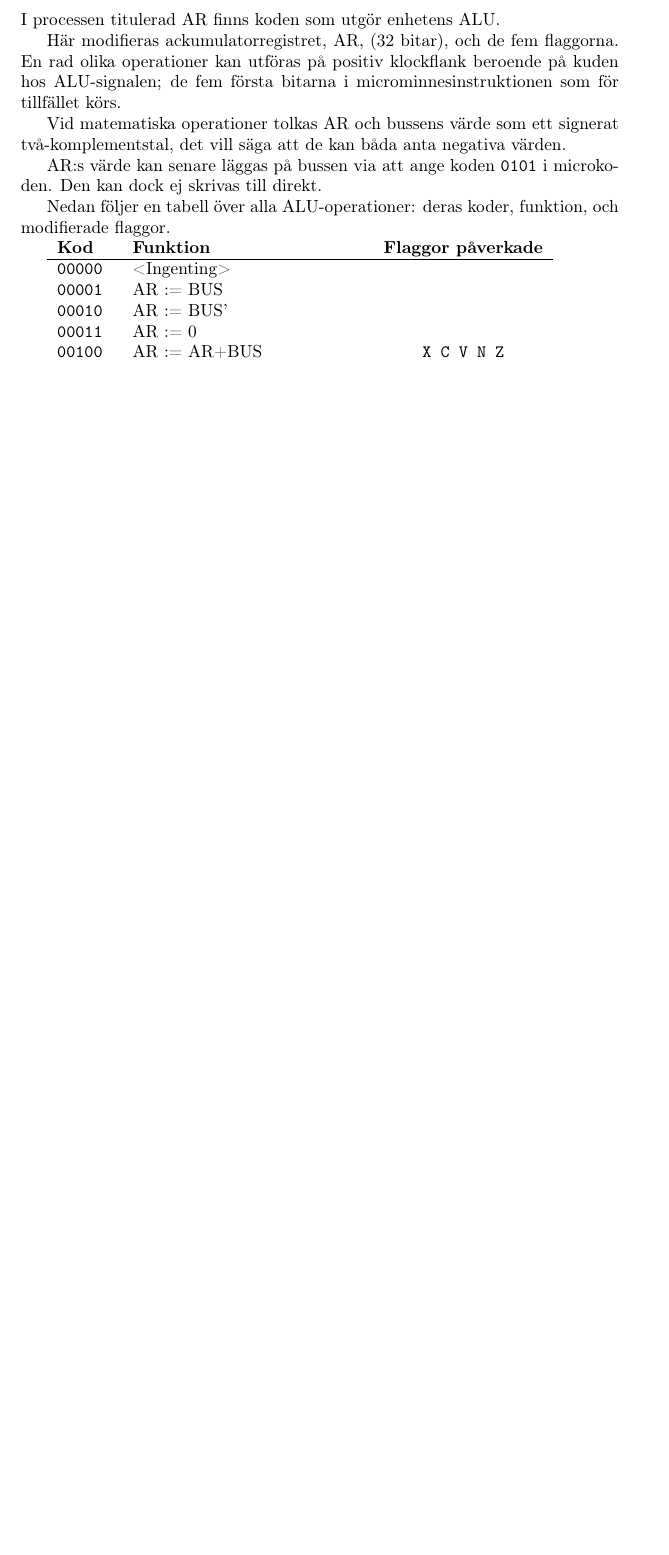
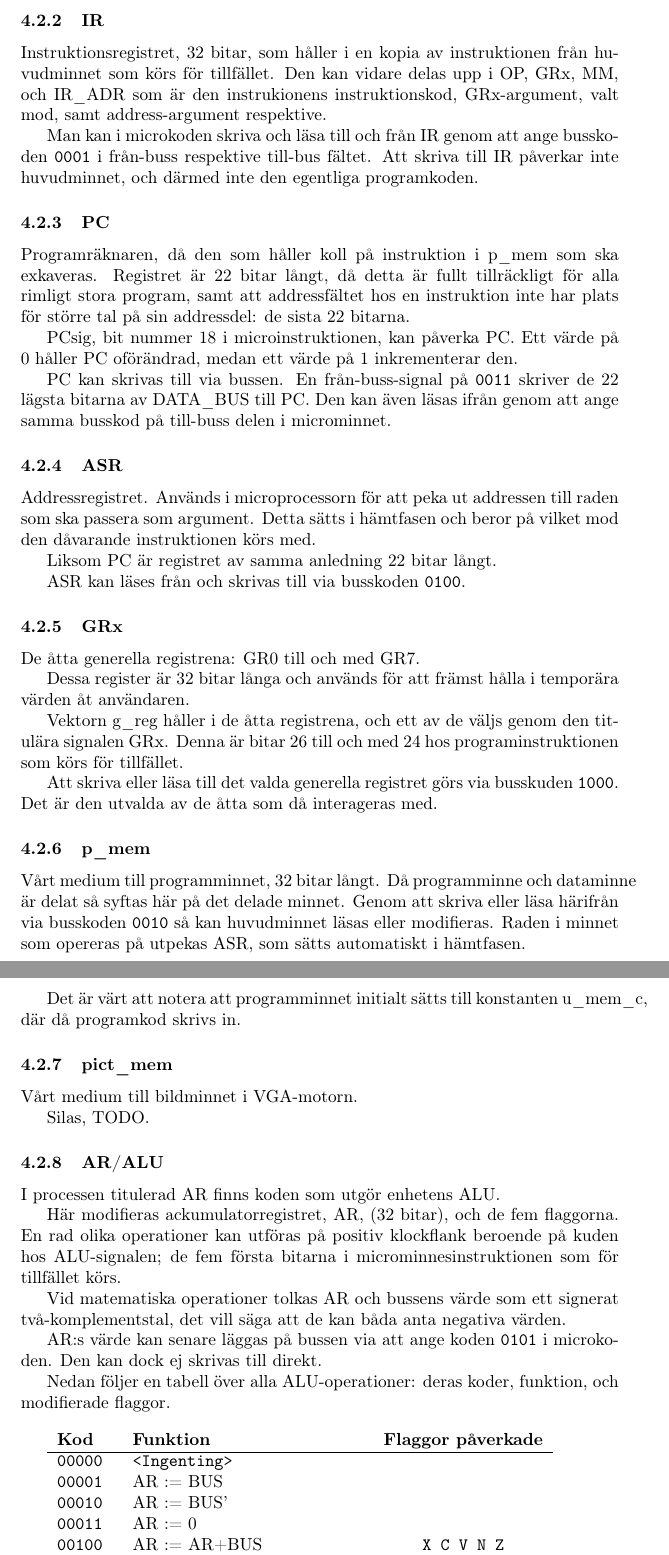
Before and after one commit to Jethro95/TSEA83_Graphing_Calculator, a LaTeX paper (redovisning/Rapport.tex): part of page 3 of 5 before the commit and two parts of pages 3 and 4 of 6 after it, the two joined at a grey line, cut at the place of the change, the shorter picture padded with empty space. Compiled offline with pdfLaTeX.

Commit message:
Add sections IR, PC, ASR, GRx, p_mem, and pict_mem.

```diff
--- a/redovisning/Rapport.tex
+++ b/redovisning/Rapport.tex
@@ -91,3 +94,46 @@ K2 och K1 är minnen som binder en given mods eller instruktions binärrepresent
+\subsubsection{IR}
+
+Instruktionsregistret, 32 bitar, som håller i en kopia av instruktionen från huvudminnet som körs för tillfället. Den kan vidare delas upp i OP, GRx, MM, och IR\_ADR som är den instrukionens instruktionskod, GRx-argument, valt mod, samt address-argument respektive.
+
+Man kan i microkoden skriva och läsa till och från IR genom att ange busskoden \texttt{0001} i från-buss respektive till-bus fältet. Att skriva till IR påverkar inte huvudminnet, och därmed inte den egentliga programkoden.
+
+\subsubsection{PC}
+
+Programräknaren, då den som håller koll på instruktion i p\_mem som ska exkaveras. Registret är 22 bitar långt, då detta är fullt tillräckligt för alla rimligt stora program, samt att addressfältet hos en instruktion inte har plats för större tal på sin addressdel: de sista 22 bitarna.
+
+PCsig, bit nummer 18 i microinstruktionen, kan påverka PC. Ett värde på 0 håller PC oförändrad, medan ett värde på 1 inkrementerar den.
+
+PC kan skrivas till via bussen. En från-buss-signal på \texttt{0011} skriver de 22 lägsta bitarna av DATA\_BUS till PC. Den kan även läsas ifrån genom att ange samma busskod på till-buss delen i microminnet.
+
+\subsubsection{ASR}
+
+Addressregistret. Används i microprocessorn för att peka ut addressen till raden som ska passera som argument. Detta sätts i hämtfasen och beror på vilket mod den dåvarande instruktionen körs med.
+
+Liksom PC är registret av samma anledning 22 bitar långt.
+
+ASR kan läses från och skrivas till via busskoden \texttt{0100}.
+
+\subsubsection{GRx}
+
+De åtta generella registrena: GR0 till och med GR7.
+
+Dessa register är 32 bitar långa och används för att främst hålla i temporära värden åt användaren.
+
+Vektorn g\_reg håller i de åtta registrena, och ett av de väljs genom den titulära signalen GRx. Denna är bitar 26 till och med 24 hos programinstruktionen som körs för tillfället.
+
+Att skriva eller läsa till det valda generella registret görs via busskuden \texttt{1000}. Det är den utvalda av de åtta som då interageras med.
+
+\subsubsection{p\_mem}
+
+Vårt medium till programminnet, 32 bitar långt. Då programminne och dataminne är delat så syftas här på det delade minnet. Genom att skriva eller läsa härifrån via busskoden \texttt{0010} så kan huvudminnet läsas eller modifieras. Raden i minnet som opereras på utpekas ASR, som sätts automatiskt i hämtfasen.
+
+Det är värt att notera att programminnet initialt sätts till konstanten u\_mem\_c, där då programkod skrivs in.
+
+\subsubsection{pict\_mem}
+
+Vårt medium till bildminnet i VGA-motorn.
+
+Silas, TODO.
 
 \subsubsection{AR/ALU}
 
@@ -100,11 +146,12 @@ Vid matematiska operationer tolkas AR och bussens värde som ett signerat två-k
 AR:s värde kan senare läggas på bussen via att ange koden \texttt{0101} i microkoden. Den kan dock ej skrivas till direkt.
 
 Nedan följer en tabell över alla ALU-operationer: deras koder, funktion, och modifierade flaggor.
+\\
 
 \begin{tabular}{llc}
 \textbf{Kod} & \textbf{Funktion} & \textbf{Flaggor påverkade}\\
 \hline
-\texttt{00000} & <Ingenting> & \\
+\texttt{00000} & \texttt{<Ingenting>} & \\
 \texttt{00001} & AR := BUS &  \\
 \texttt{00010} & AR := BUS' & \\
 \texttt{00011} & AR := 0 & \\
```
Also changed, not shown: redovisning/Rapport.tex (13 more changed lines).
